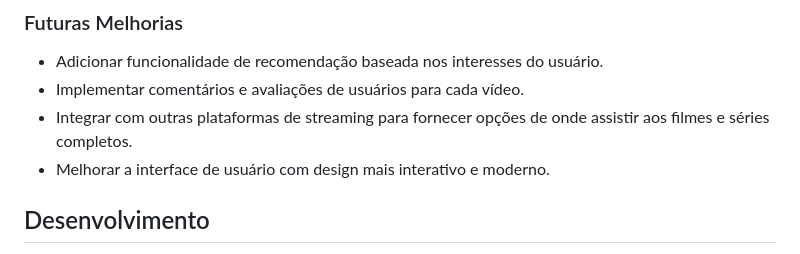
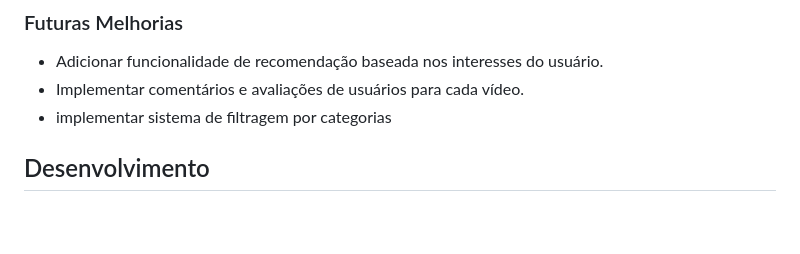
Before and after one commit to Davi504/Projeto-Resumoflix, a Markdown page: README.md, the part around the change. Drawn GitHub-style; blank space fills up the shorter version.

```diff
--- a/README.md
+++ b/README.md
@@ -12,8 +12,7 @@ O projeto é destinado a todos os entusiastas de filmes e séries que desejam um
 ### Futuras Melhorias
 - Adicionar funcionalidade de recomendação baseada nos interesses do usuário.
 - Implementar comentários e avaliações de usuários para cada vídeo.
-- Integrar com outras plataformas de streaming para fornecer opções de onde assistir aos filmes e séries completos.
-- Melhorar a interface de usuário com design mais interativo e moderno.
+- implementar sistema de filtragem por categorias
 
 ## Desenvolvimento
 O desenvolvimento do Resumoflix foi uma jornada abrangente que envolveu várias etapas, tecnologias e práticas para construir uma plataforma de streaming funcional e robusta. Aqui está uma visão detalhada do processo de desenvolvimento:
```
